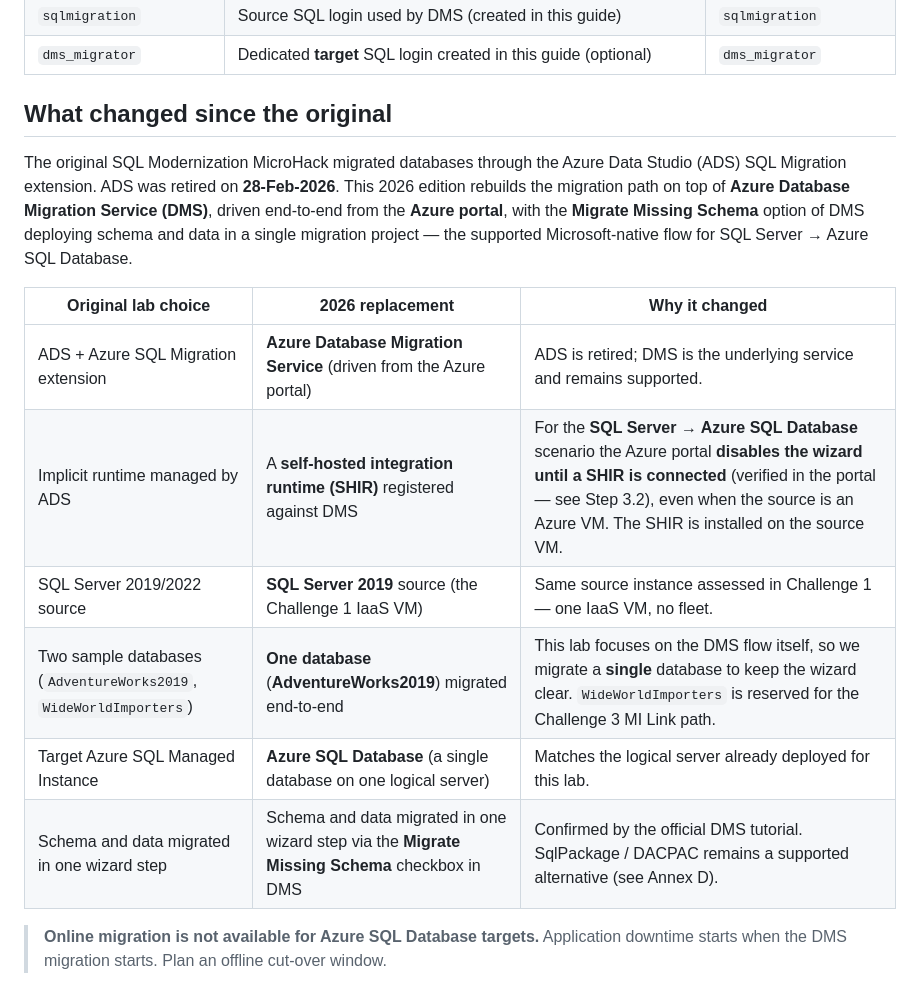
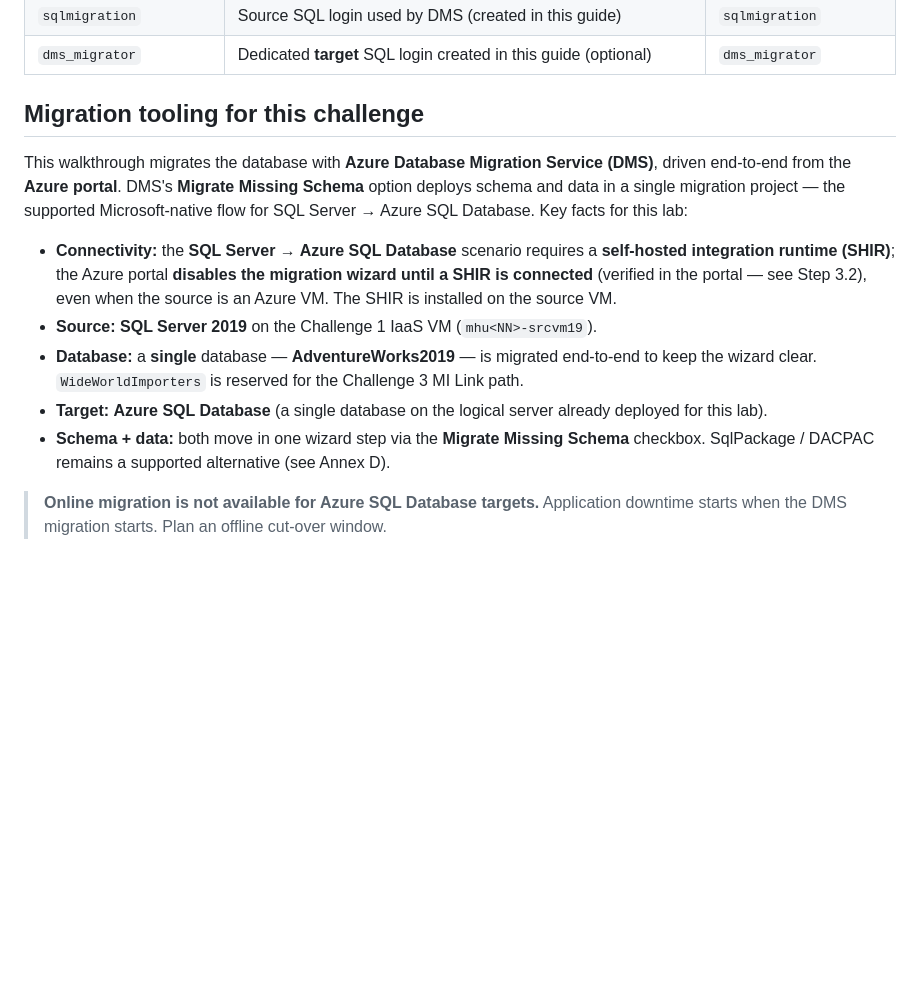
Before and after one commit to aofvalley/microhack-sql-2026, a Markdown page: walkthrough/challenge-02/solution-02.md, the part around the change. Rendered like a GitHub page; blank space fills up the shorter version.

```diff
--- a/walkthrough/challenge-02/solution-02.md
+++ b/walkthrough/challenge-02/solution-02.md
@@ -29,23 +29,24 @@
 | `sqlmigration` | Source SQL login used by DMS (created in this guide) | `sqlmigration` |
 | `dms_migrator` | Dedicated **target** SQL login created in this guide (optional) | `dms_migrator` |
 
-## What changed since the original
+## Migration tooling for this challenge
 
-The original SQL Modernization MicroHack migrated databases through the Azure Data Studio (ADS)
-SQL Migration extension. ADS was retired on **28-Feb-2026**. This 2026 edition rebuilds the
-migration path on top of **Azure Database Migration Service (DMS)**, driven end-to-end from the
-**Azure portal**, with the **Migrate Missing Schema** option of DMS deploying schema and data
-in a single migration project — the supported Microsoft-native flow for SQL Server → Azure
-SQL Database.
+This walkthrough migrates the database with **Azure Database Migration Service (DMS)**, driven
+end-to-end from the **Azure portal**. DMS's **Migrate Missing Schema** option deploys schema and
+data in a single migration project — the supported Microsoft-native flow for SQL Server → Azure
+SQL Database. Key facts for this lab:
 
-| Original lab choice | 2026 replacement | Why it changed |
-|---|---|---|
-| ADS + Azure SQL Migration extension | **Azure Database Migration Service** (driven from the Azure portal) | ADS is retired; DMS is the underlying service and remains supported. |
-| Implicit runtime managed by ADS | A **self-hosted integration runtime (SHIR)** registered against DMS | For the **SQL Server → Azure SQL Database** scenario the Azure portal **disables the wizard until a SHIR is connected** (verified in the portal — see Step 3.2), even when the source is an Azure VM. The SHIR is installed on the source VM. |
-| SQL Server 2019/2022 source | **SQL Server 2019** source (the Challenge 1 IaaS VM) | Same source instance assessed in Challenge 1 — one IaaS VM, no fleet. |
-| Two sample databases (`AdventureWorks2019`, `WideWorldImporters`) | **One database** (**AdventureWorks2019**) migrated end-to-end | This lab focuses on the DMS flow itself, so we migrate a **single** database to keep the wizard clear. `WideWorldImporters` is reserved for the Challenge 3 MI Link path. |
-| Target Azure SQL Managed Instance | **Azure SQL Database** (a single database on one logical server) | Matches the logical server already deployed for this lab. |
-| Schema and data migrated in one wizard step | Schema and data migrated in one wizard step via the **Migrate Missing Schema** checkbox in DMS | Confirmed by the official DMS tutorial. SqlPackage / DACPAC remains a supported alternative (see Annex D). |
+- **Connectivity:** the **SQL Server → Azure SQL Database** scenario requires a **self-hosted
+  integration runtime (SHIR)**; the Azure portal **disables the migration wizard until a SHIR is
+  connected** (verified in the portal — see Step 3.2), even when the source is an Azure VM. The SHIR
+  is installed on the source VM.
+- **Source:** **SQL Server 2019** on the Challenge 1 IaaS VM (`mhu<NN>-srcvm19`).
+- **Database:** a **single** database — **AdventureWorks2019** — is migrated end-to-end to keep the
+  wizard clear. `WideWorldImporters` is reserved for the Challenge 3 MI Link path.
+- **Target:** **Azure SQL Database** (a single database on the logical server already deployed for
+  this lab).
+- **Schema + data:** both move in one wizard step via the **Migrate Missing Schema** checkbox.
+  SqlPackage / DACPAC remains a supported alternative (see Annex D).
 
 > **Online migration is not available for Azure SQL Database targets.** Application downtime
 > starts when the DMS migration starts. Plan an offline cut-over window.
```
Also changed, not shown: walkthrough/challenge-01/solution-01.md (+6 -17 lines).
